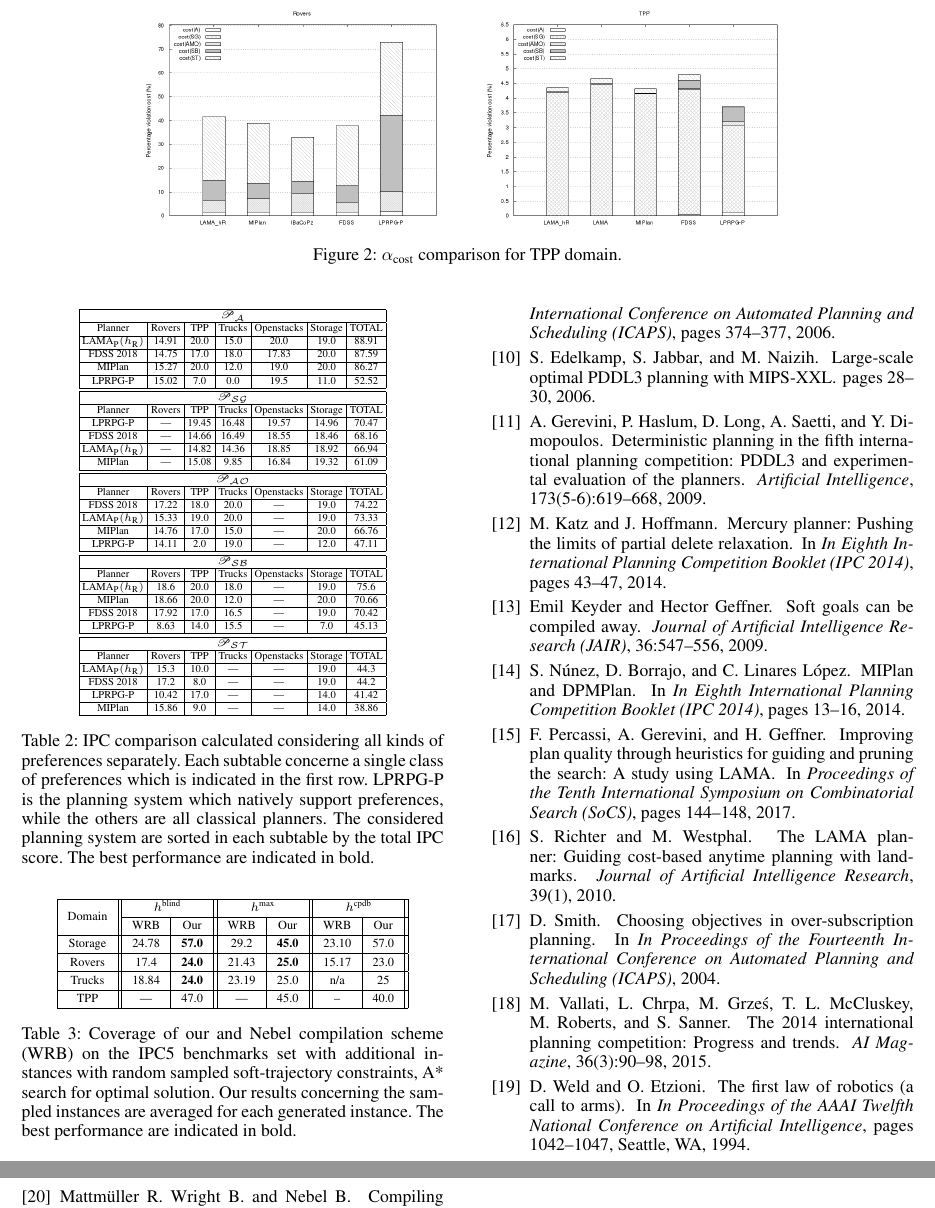
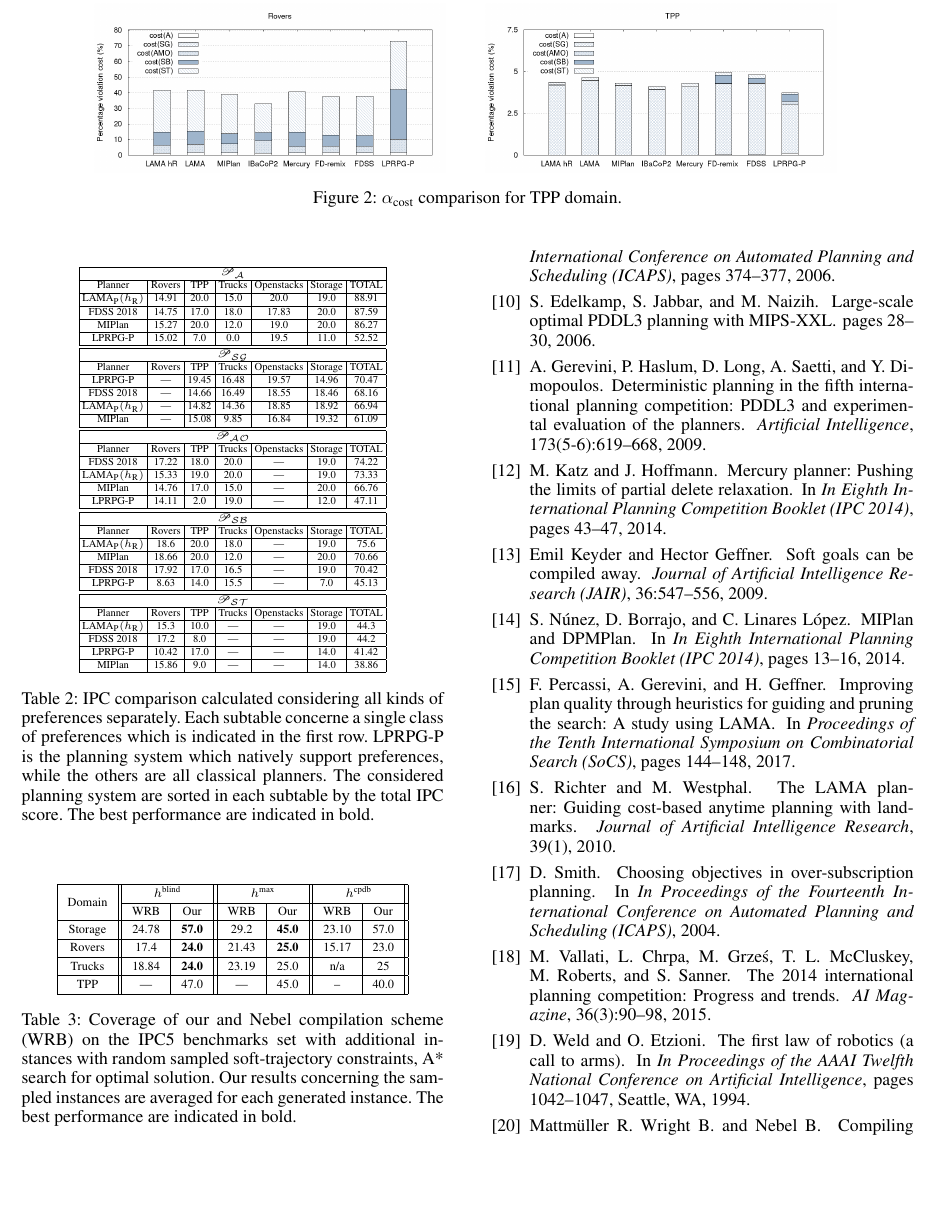
Before and after one commit to Plutone/preferencesNoAutomata, a LaTeX paper (main.tex): two parts of pages 9 and 10 of 10 before the commit and part of page 9 of 10 after it, the two joined at a grey line, cut so that both start at the same text, the shorter picture padded with empty space. Compiled offline with pdfLaTeX.

Commit message:
histogrammi

```diff
--- a/main.tex
+++ b/main.tex
@@ -2064,10 +2064,10 @@ each subtable by the total IPC score. The best performance are indicated in bold
 
 \begin{figure*}[t]
 \centering
-\includegraphics[width=6cm]{histogrammi/rovers.png}
+\includegraphics[width=7cm]{histogrammi/rovers.png}
 \label{hrovers}
 \qquad
-\includegraphics[width=6cm]{histogrammi/tpp.png}
+\includegraphics[width=7cm]{histogrammi/tpp.png}
 \label{htpp}
 
 \caption{$\alpha_{\text{cost}}$ comparison for TPP domain.}
```
Also changed, not shown: histogrammi/rovers.png, histogrammi/tpp.png, main.pdf, 3 other files.
